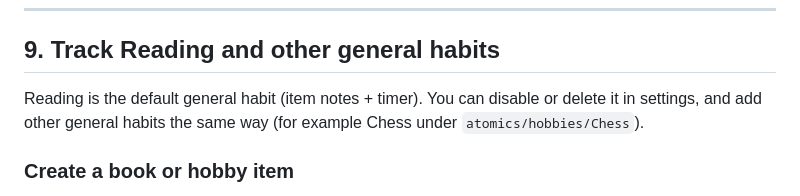
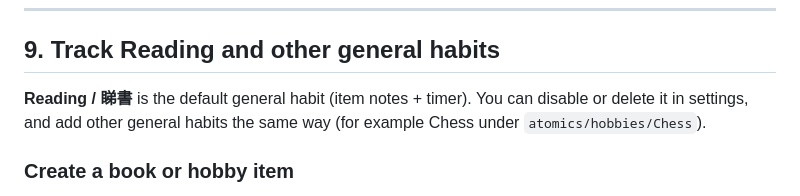
Before and after one commit to justinw0ng/fitness-plugin, a Markdown page: docs/USER_GUIDE.md, the part around the change. GitHub-like rendering.

Commit message:
Mention Reading / 睇書 label in user guide
Co-authored-by: Justin <justinw0ng@users.noreply.github.com>

```diff
--- a/docs/USER_GUIDE.md
+++ b/docs/USER_GUIDE.md
@@ -287,7 +287,7 @@ Gym notes store sets in a markdown table and reminders under a **Reminders** hea
 
 ## 9. Track Reading and other general habits
 
-Reading is the default general habit (item notes + timer). You can disable or delete it in settings, and add other general habits the same way (for example Chess under `atomics/hobbies/Chess`).
+**Reading / 睇書** is the default general habit (item notes + timer). You can disable or delete it in settings, and add other general habits the same way (for example Chess under `atomics/hobbies/Chess`).
 
 ### Create a book or hobby item
 
```
